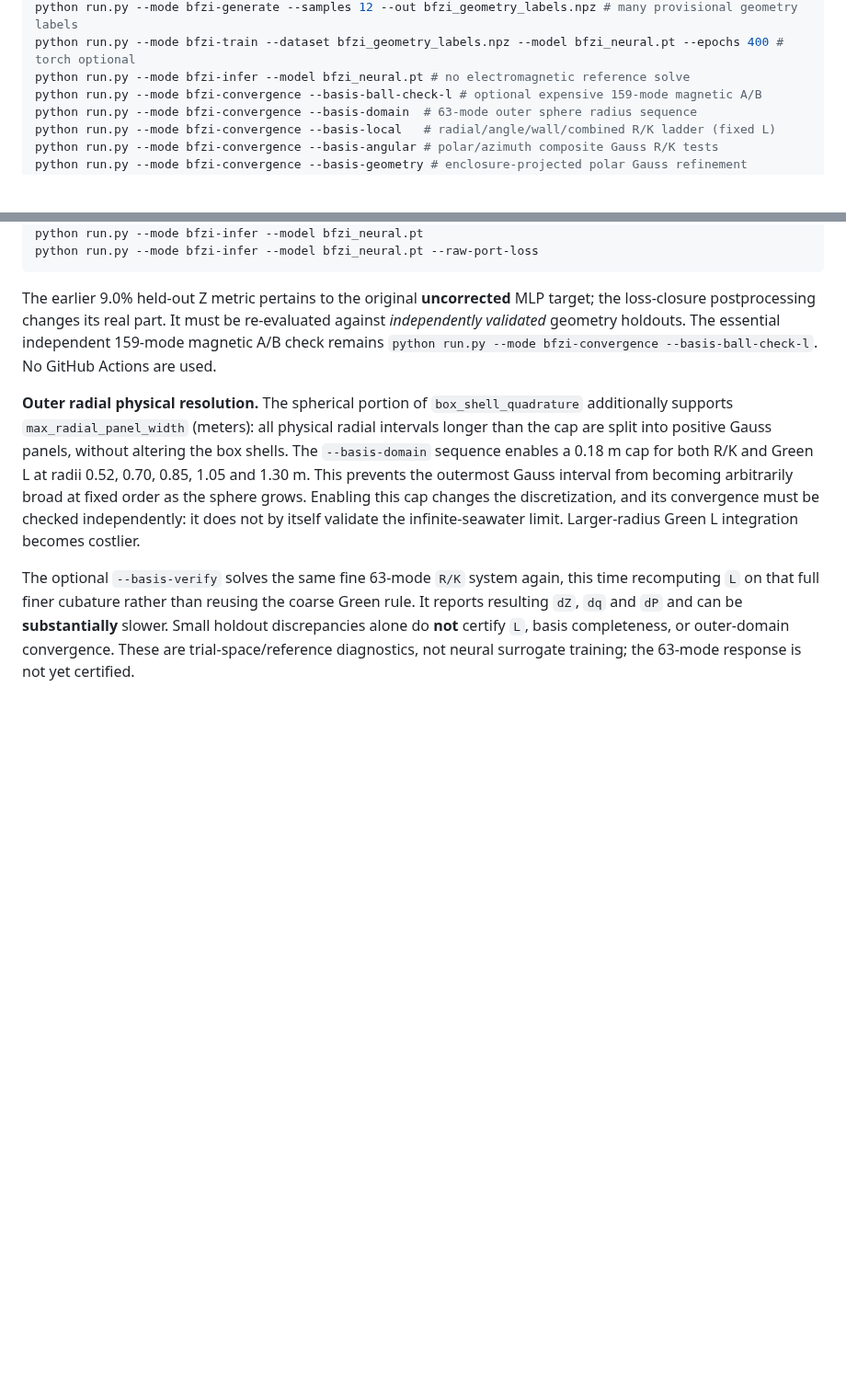
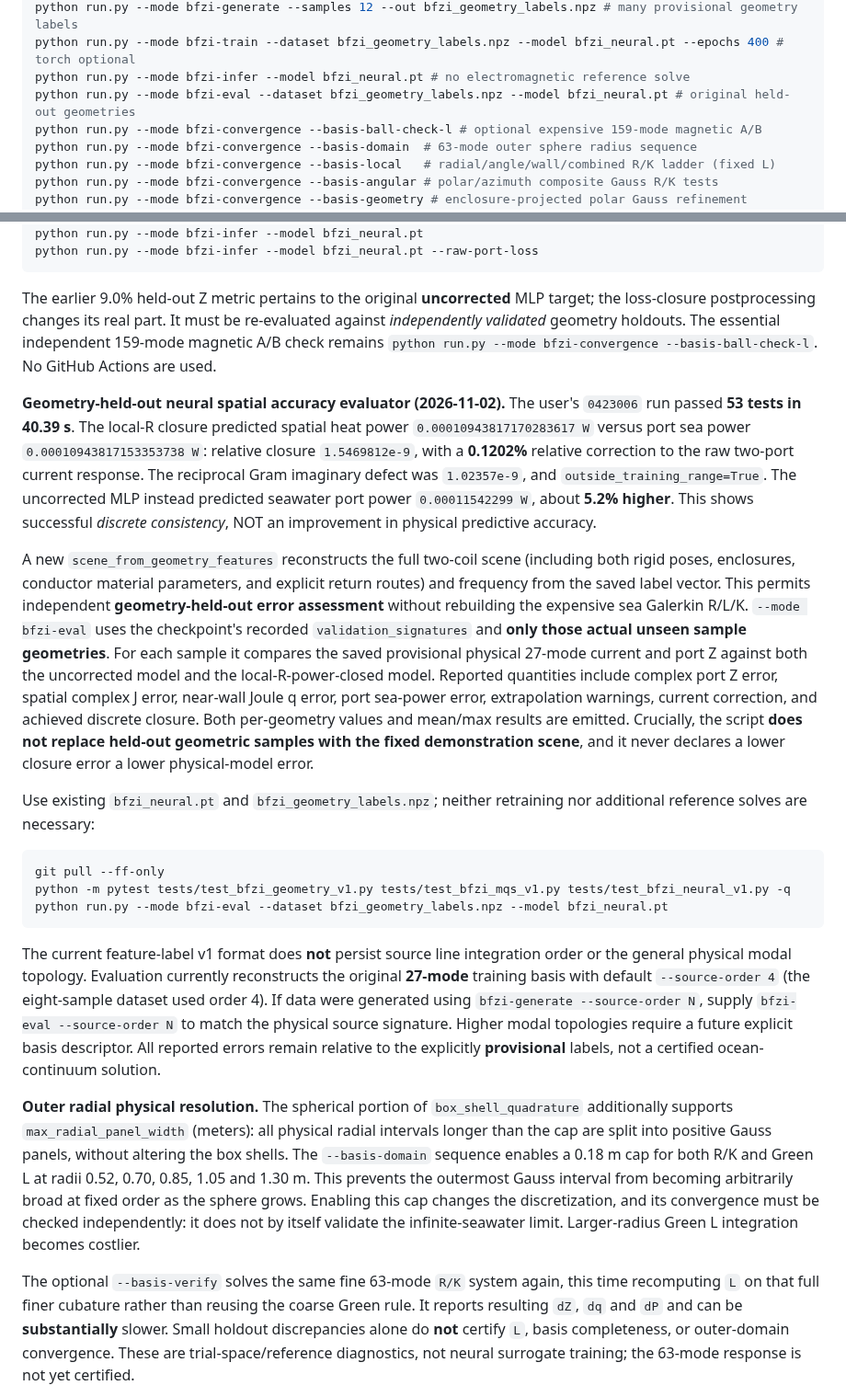
Before and after one commit to AliceThunder/SDFMPNEO, a Markdown page: README.md, 2 parts joined by grey strips. Shown at 92% size. Rendered like a GitHub page; blank space fills up the shorter version.

Commit message:
BFZI: document real geometry-held-out raw/closed spatial and port evaluation without reference recomputation

````diff
--- a/README.md
+++ b/README.md
@@ -38,6 +38,7 @@ python run.py --mode bfzi-snapshot --out bfzi_response.npz --dataset-out bfzi_pr
 python run.py --mode bfzi-generate --samples 12 --out bfzi_geometry_labels.npz # many provisional geometry labels
 python run.py --mode bfzi-train --dataset bfzi_geometry_labels.npz --model bfzi_neural.pt --epochs 400 # torch optional
 python run.py --mode bfzi-infer --model bfzi_neural.pt # no electromagnetic reference solve
+python run.py --mode bfzi-eval --dataset bfzi_geometry_labels.npz --model bfzi_neural.pt # original held-out geometries
 python run.py --mode bfzi-convergence --basis-ball-check-l # optional expensive 159-mode magnetic A/B
 python run.py --mode bfzi-convergence --basis-domain  # 63-mode outer sphere radius sequence
 python run.py --mode bfzi-convergence --basis-local   # radial/angle/wall/combined R/K ladder (fixed L)
@@ -1296,6 +1297,68 @@ geometry holdouts. The essential independent
 `python run.py --mode bfzi-convergence --basis-ball-check-l`.
 No GitHub Actions are used.
 
+**Geometry-held-out neural spatial accuracy evaluator (2026-11-02).**
+The user's `0423006` run passed **53 tests in 40.39 s**.
+The local-R closure predicted spatial heat power
+`0.00010943817170283617 W` versus port sea power
+`0.00010943817153353738 W`: relative closure
+`1.5469812e-9`, with a **0.1202%** relative
+correction to the raw two-port current response.
+The reciprocal Gram imaginary defect was
+`1.02357e-9`, and `outside_training_range=True`.
+The uncorrected MLP instead predicted seawater port
+power `0.00011542299 W`, about **5.2% higher**.
+This shows successful *discrete consistency*, NOT
+an improvement in physical predictive accuracy.
+
+A new `scene_from_geometry_features` reconstructs
+the full two-coil scene (including both rigid poses,
+enclosures, conductor material parameters, and
+explicit return routes) and frequency from the
+saved label vector. This permits independent
+**geometry-held-out error assessment** without
+rebuilding the expensive sea Galerkin R/L/K.
+`--mode bfzi-eval` uses the checkpoint's recorded
+`validation_signatures` and **only those actual
+unseen sample geometries**. For each sample it
+compares the saved provisional physical
+27-mode current and port Z against both the
+uncorrected model and the local-R-power-closed model.
+Reported quantities include complex port Z error,
+spatial complex J error, near-wall Joule q error,
+port sea-power error, extrapolation warnings,
+current correction, and achieved discrete closure.
+Both per-geometry values and mean/max results
+are emitted. Crucially, the script **does not
+replace held-out geometric samples with the
+fixed demonstration scene**, and it never declares
+a lower closure error a lower physical-model error.
+
+Use existing `bfzi_neural.pt` and
+`bfzi_geometry_labels.npz`; neither retraining
+nor additional reference solves are necessary:
+
+```powershell
+git pull --ff-only
+python -m pytest tests/test_bfzi_geometry_v1.py tests/test_bfzi_mqs_v1.py tests/test_bfzi_neural_v1.py -q
+python run.py --mode bfzi-eval --dataset bfzi_geometry_labels.npz --model bfzi_neural.pt
+```
+
+The current feature-label v1 format does **not**
+persist source line integration order or the
+general physical modal topology. Evaluation
+currently reconstructs the original **27-mode**
+training basis with default `--source-order 4`
+(the eight-sample dataset used order 4).
+If data were generated using
+`bfzi-generate --source-order N`, supply
+`bfzi-eval --source-order N` to match the
+physical source signature. Higher modal
+topologies require a future explicit basis
+descriptor. All reported errors remain relative
+to the explicitly **provisional** labels, not a
+certified ocean-continuum solution.
+
 **Outer radial physical resolution.** The spherical portion of
 `box_shell_quadrature` additionally supports
 `max_radial_panel_width` (meters): all physical radial intervals
````
